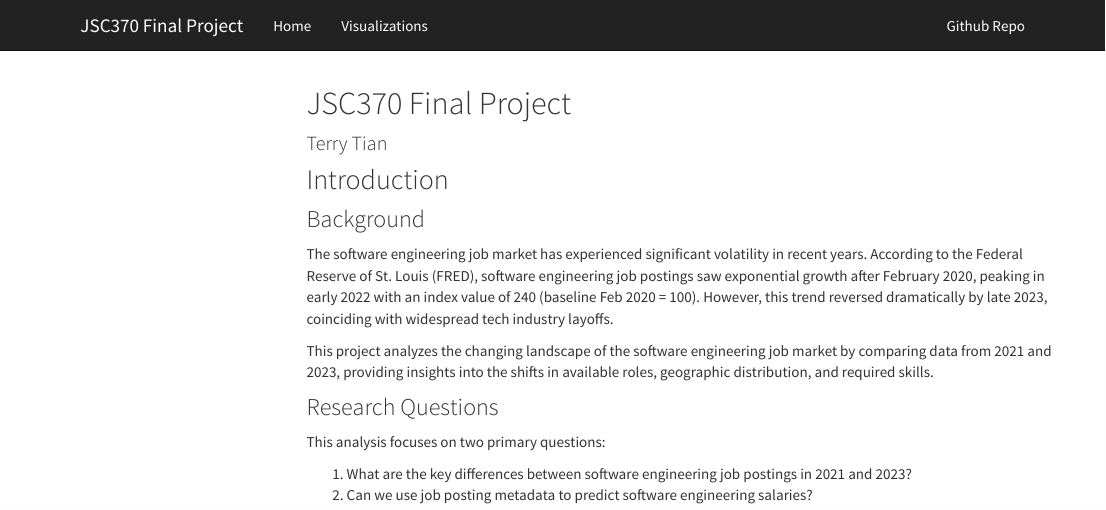
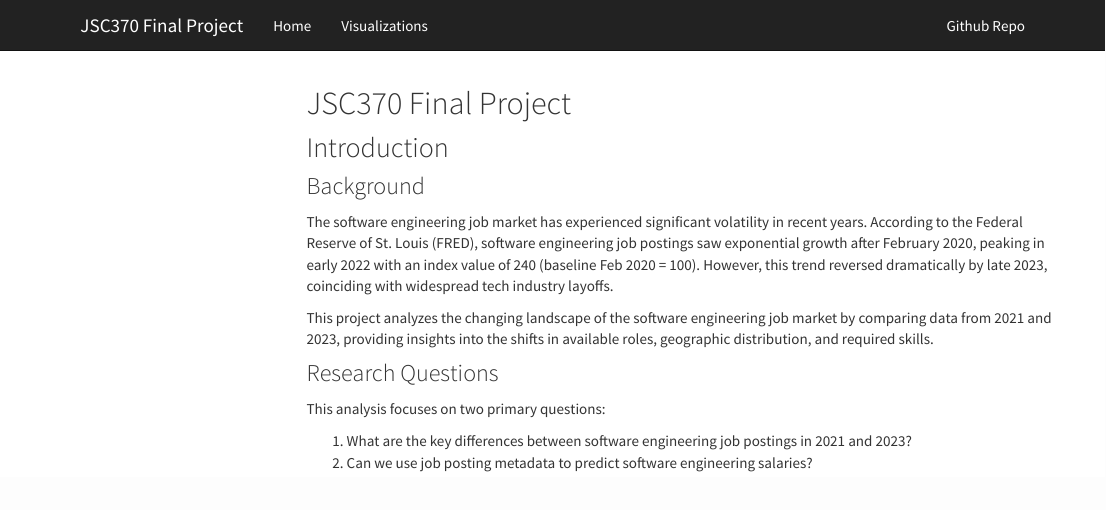
Before and after one commit to TerryTian21/JSC370-Project-Website, an R Markdown document (index.Rmd): the page in a window 1100 px wide, from its top. Rendered offline with R 4.5, knitr and Pandoc, with nearby package versions; menus at the side of the page are left out.

Commit message:
redeploy

```diff
--- a/index.Rmd
+++ b/index.Rmd
@@ -1,6 +1,5 @@
 ---
 title: "JSC370 Final Project"
-author: "Terry Tian"
 output:
     html_document:
         toc: TRUE
```
